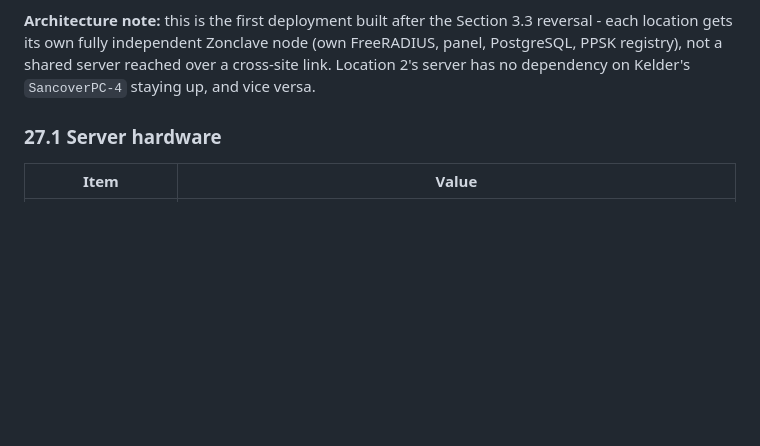
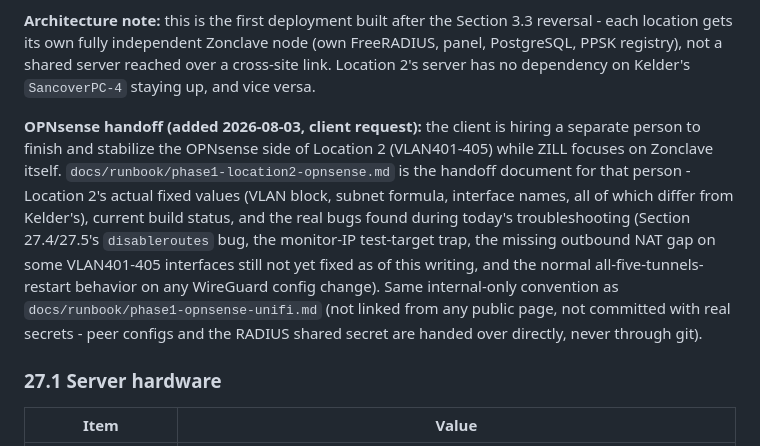
Before and after one commit to Zilleali/Zonclave, a Markdown page: CLAUDE.md, the part around the change. Drawn GitHub-style; blank space fills up the shorter version.

```diff
--- a/CLAUDE.md
+++ b/CLAUDE.md
@@ -1306,6 +1306,21 @@ Zonclave node (own FreeRADIUS, panel, PostgreSQL, PPSK registry), not a
 shared server reached over a cross-site link. Location 2's server has no
 dependency on Kelder's `SancoverPC-4` staying up, and vice versa.
 
+**OPNsense handoff (added 2026-08-03, client request):** the client is
+hiring a separate person to finish and stabilize the OPNsense side of
+Location 2 (VLAN401-405) while ZILL focuses on Zonclave itself.
+`docs/runbook/phase1-location2-opnsense.md` is the handoff document for
+that person - Location 2's actual fixed values (VLAN block, subnet
+formula, interface names, all of which differ from Kelder's), current
+build status, and the real bugs found during today's troubleshooting
+(Section 27.4/27.5's `disableroutes` bug, the monitor-IP test-target
+trap, the missing outbound NAT gap on some VLAN401-405 interfaces still
+not yet fixed as of this writing, and the normal all-five-tunnels-restart
+behavior on any WireGuard config change). Same internal-only convention as
+`docs/runbook/phase1-opnsense-unifi.md` (not linked from any public page,
+not committed with real secrets - peer configs and the RADIUS shared
+secret are handed over directly, never through git).
+
 ### 27.1 Server hardware
 
 | Item | Value |
```
Also changed, not shown: docs/runbook/phase1-location2-opnsense.md (added, +248 -0 lines).
